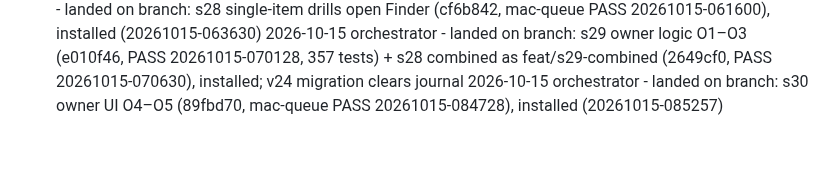
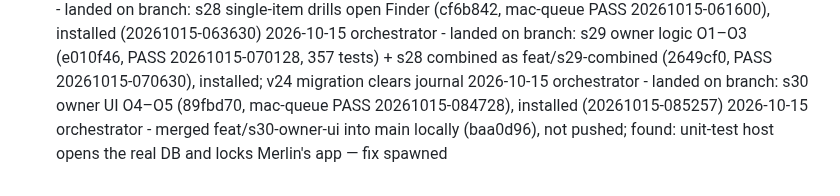
Before and after one commit to merlinkraemer/prunr, a Markdown page: docs/journal.md, the part around the change. Rendered like a GitHub page; blank space fills up the shorter version.

```diff
--- a/docs/journal.md
+++ b/docs/journal.md
@@ -88,3 +88,4 @@
 2026-10-15 orchestrator - landed on branch: s28 single-item drills open Finder (cf6b842, mac-queue PASS 20261015-061600), installed (20261015-063630)
 2026-10-15 orchestrator - landed on branch: s29 owner logic O1–O3 (e010f46, PASS 20261015-070128, 357 tests) + s28 combined as feat/s29-combined (2649cf0, PASS 20261015-070630), installed; v24 migration clears journal
 2026-10-15 orchestrator - landed on branch: s30 owner UI O4–O5 (89fbd70, mac-queue PASS 20261015-084728), installed (20261015-085257)
+2026-10-15 orchestrator - merged feat/s30-owner-ui into main locally (baa0d96), not pushed; found: unit-test host opens the real DB and locks Merlin's app — fix spawned
```
Also changed, not shown: docs/STATE.md (+1 -1 lines).
